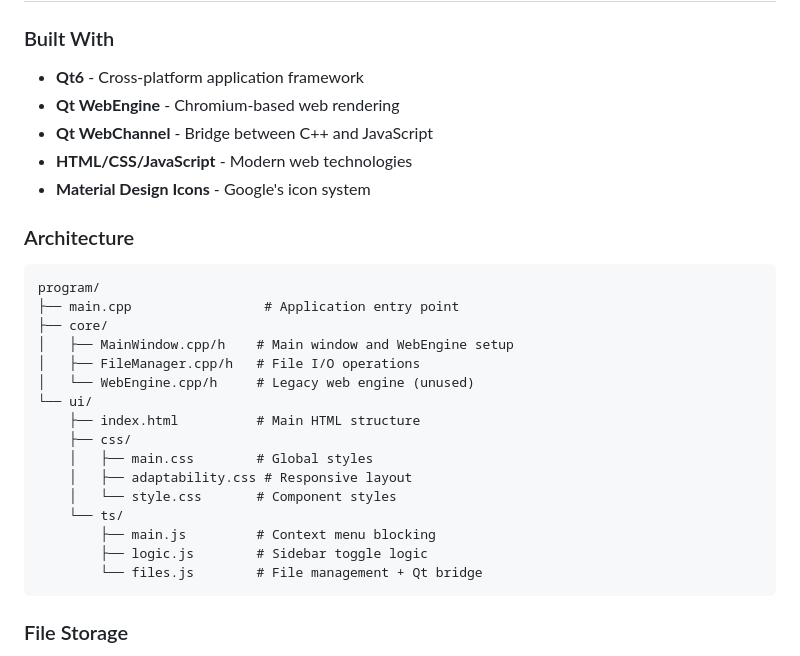
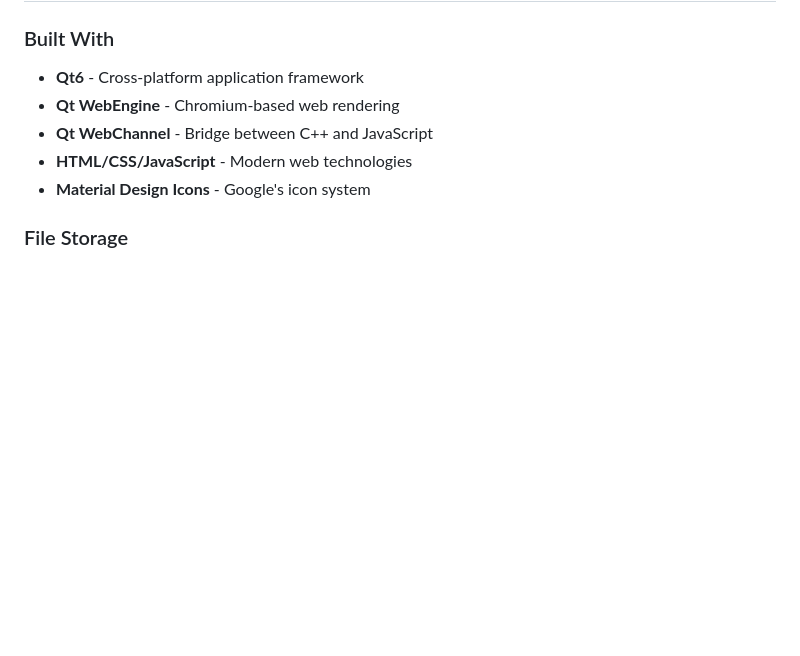
Before and after one commit to Max-Mend/Thinkly, a Markdown page: README.md, the part around the change. Drawn GitHub-style; blank space fills up the shorter version.

Commit message:
Remove architecture section from README
Removed architecture section detailing project structure.

````diff
--- a/README.md
+++ b/README.md
@@ -94,26 +94,6 @@ cmake --build build
 - **Qt WebChannel** - Bridge between C++ and JavaScript
 - **HTML/CSS/JavaScript** - Modern web technologies
 - **Material Design Icons** - Google's icon system
-
-### Architecture
-```
-program/
-├── main.cpp                 # Application entry point
-├── core/
-│   ├── MainWindow.cpp/h    # Main window and WebEngine setup
-│   ├── FileManager.cpp/h   # File I/O operations
-│   └── WebEngine.cpp/h     # Legacy web engine (unused)
-└── ui/
-    ├── index.html          # Main HTML structure
-    ├── css/
-    │   ├── main.css        # Global styles
-    │   ├── adaptability.css # Responsive layout
-    │   └── style.css       # Component styles
-    └── ts/
-        ├── main.js         # Context menu blocking
-        ├── logic.js        # Sidebar toggle logic
-        └── files.js        # File management + Qt bridge
-```
 
 ### File Storage
 - **Location**: `~/Documents/Thinkly/saves/`
````
